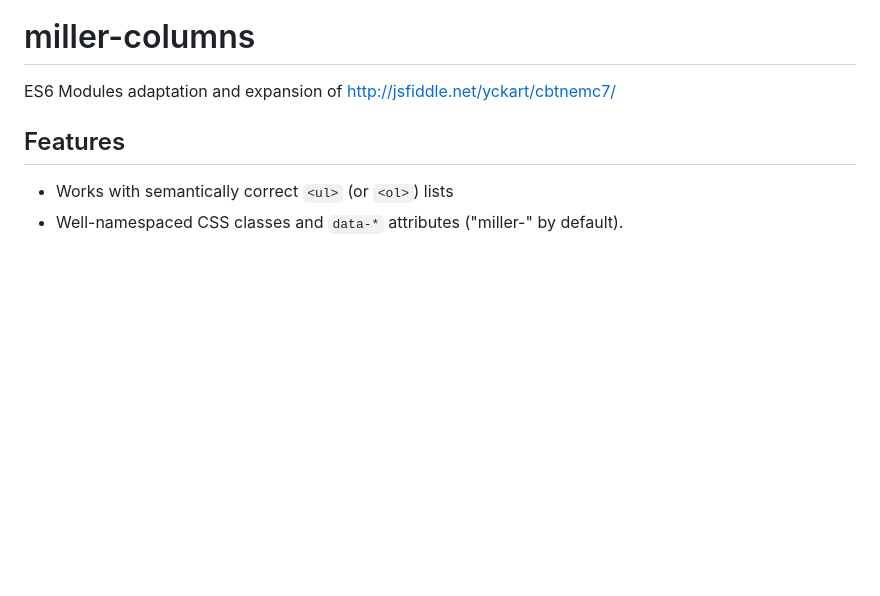
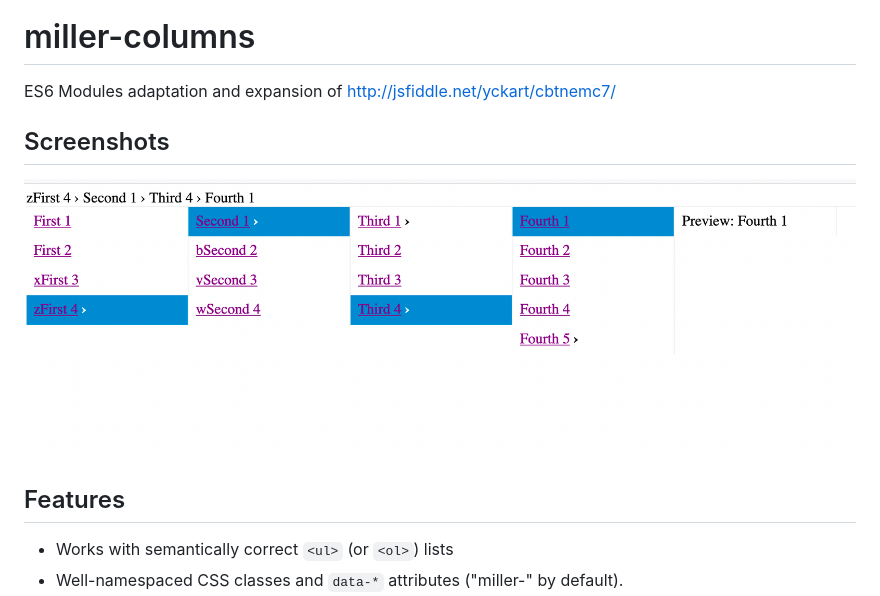
Before and after one commit to brettz9/miller-columns, a Markdown page: README.md, the part around the change. Drawn GitHub-style; pictures changed too: screenshots/multiple-columns.png (added); blank space fills up the shorter version.

Commit message:
- Add screenshot

```diff
--- a/README.md
+++ b/README.md
@@ -2,6 +2,10 @@
 
 ES6 Modules adaptation and expansion of
 <http://jsfiddle.net/yckart/cbtnemc7/>
+
+## Screenshots
+
+![Multiple columns](./screenshots/multiple-columns.png)
 
 ## Features
 
```
